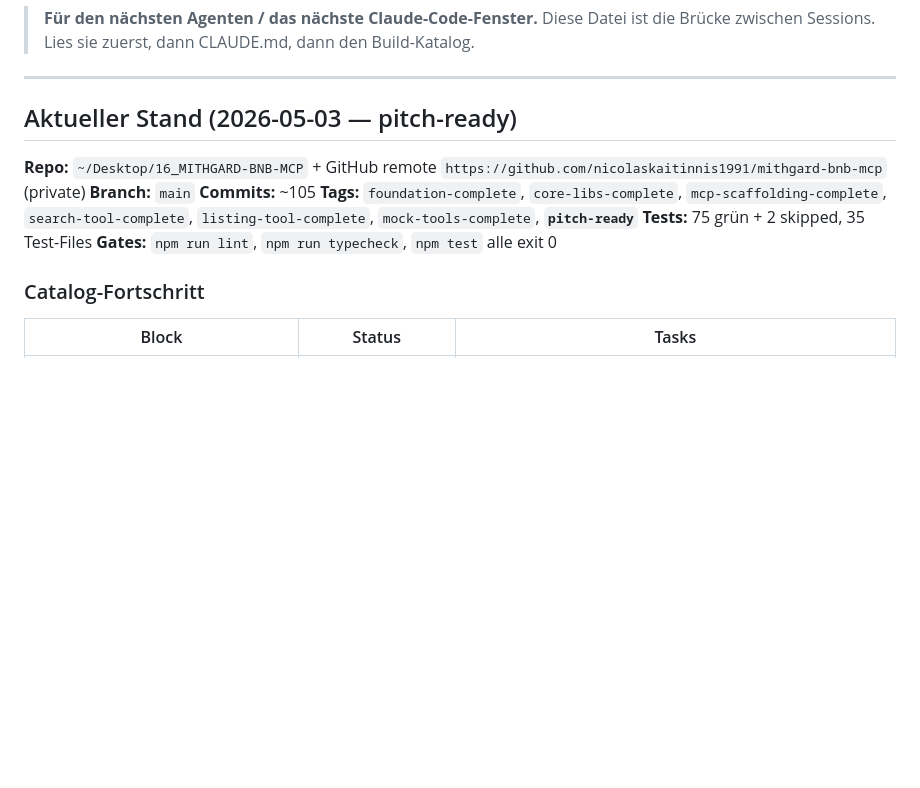
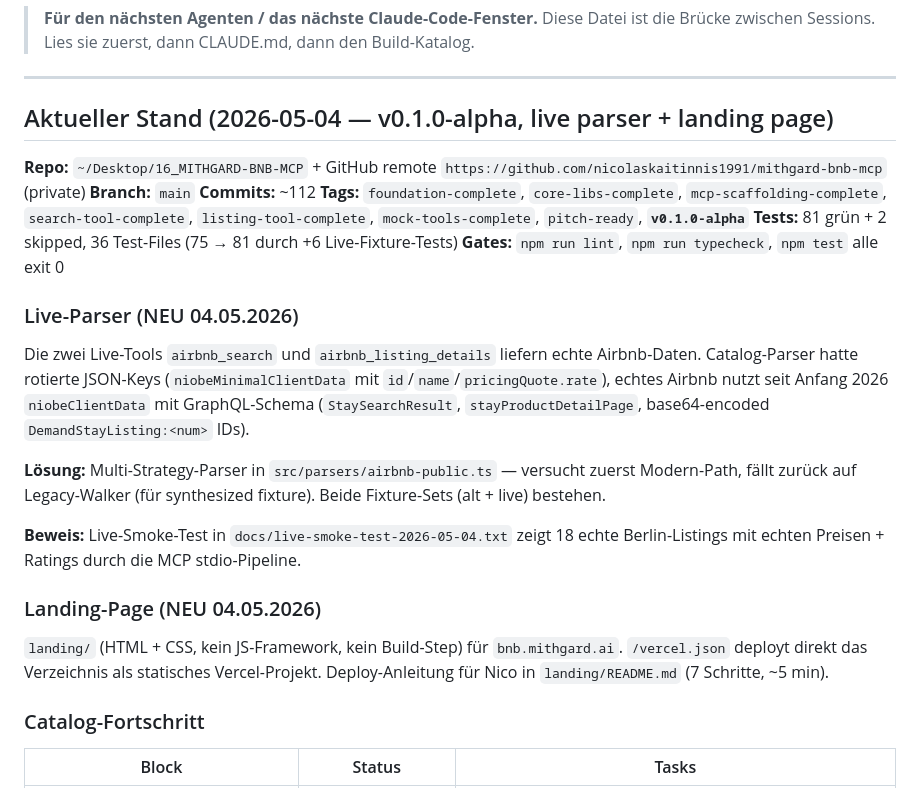
Before and after one commit to nicolaskaitinnis1991/mithgard-bnb-mcp, a Markdown page: docs/HANDOFF.md, the part around the change. Drawn GitHub-style; blank space fills up the shorter version.

Commit message:
docs: update HANDOFF for v0.1.0-alpha state
Live-Parser fix + landing page documented. Test count 75 -> 81.

```diff
--- a/docs/HANDOFF.md
+++ b/docs/HANDOFF.md
@@ -5,14 +5,33 @@
 
 ---
 
-## Aktueller Stand (2026-05-03 — pitch-ready)
+## Aktueller Stand (2026-05-04 — v0.1.0-alpha, live parser + landing page)
 
 **Repo:** `~/Desktop/16_MITHGARD-BNB-MCP` + GitHub remote `https://github.com/nicolaskaitinnis1991/mithgard-bnb-mcp` (private)
 **Branch:** `main`
-**Commits:** ~105
-**Tags:** `foundation-complete`, `core-libs-complete`, `mcp-scaffolding-complete`, `search-tool-complete`, `listing-tool-complete`, `mock-tools-complete`, **`pitch-ready`**
-**Tests:** 75 grün + 2 skipped, 35 Test-Files
+**Commits:** ~112
+**Tags:** `foundation-complete`, `core-libs-complete`, `mcp-scaffolding-complete`, `search-tool-complete`, `listing-tool-complete`, `mock-tools-complete`, `pitch-ready`, **`v0.1.0-alpha`**
+**Tests:** 81 grün + 2 skipped, 36 Test-Files (75 → 81 durch +6 Live-Fixture-Tests)
 **Gates:** `npm run lint`, `npm run typecheck`, `npm test` alle exit 0
+
+### Live-Parser (NEU 04.05.2026)
+
+Die zwei Live-Tools `airbnb_search` und `airbnb_listing_details` liefern echte Airbnb-Daten.
+Catalog-Parser hatte rotierte JSON-Keys (`niobeMinimalClientData` mit `id`/`name`/`pricingQuote.rate`),
+echtes Airbnb nutzt seit Anfang 2026 `niobeClientData` mit GraphQL-Schema (`StaySearchResult`,
+`stayProductDetailPage`, base64-encoded `DemandStayListing:<num>` IDs).
+
+**Lösung:** Multi-Strategy-Parser in `src/parsers/airbnb-public.ts` — versucht zuerst Modern-Path,
+fällt zurück auf Legacy-Walker (für synthesized fixture). Beide Fixture-Sets (alt + live) bestehen.
+
+**Beweis:** Live-Smoke-Test in `docs/live-smoke-test-2026-05-04.txt` zeigt 18 echte Berlin-Listings
+mit echten Preisen + Ratings durch die MCP stdio-Pipeline.
+
+### Landing-Page (NEU 04.05.2026)
+
+`landing/` (HTML + CSS, kein JS-Framework, kein Build-Step) für `bnb.mithgard.ai`.
+`/vercel.json` deployt direkt das Verzeichnis als statisches Vercel-Projekt.
+Deploy-Anleitung für Nico in `landing/README.md` (7 Schritte, ~5 min).
 
 ### Catalog-Fortschritt
 
```
